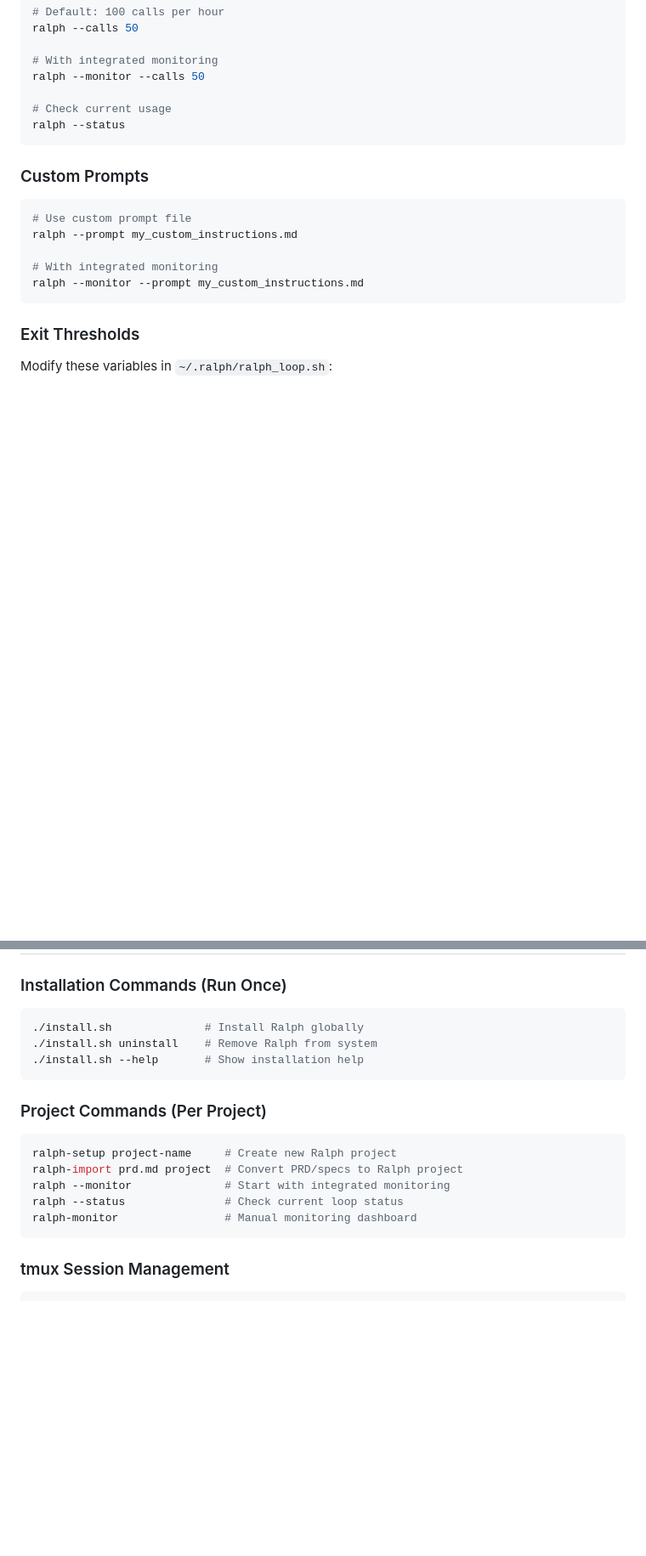
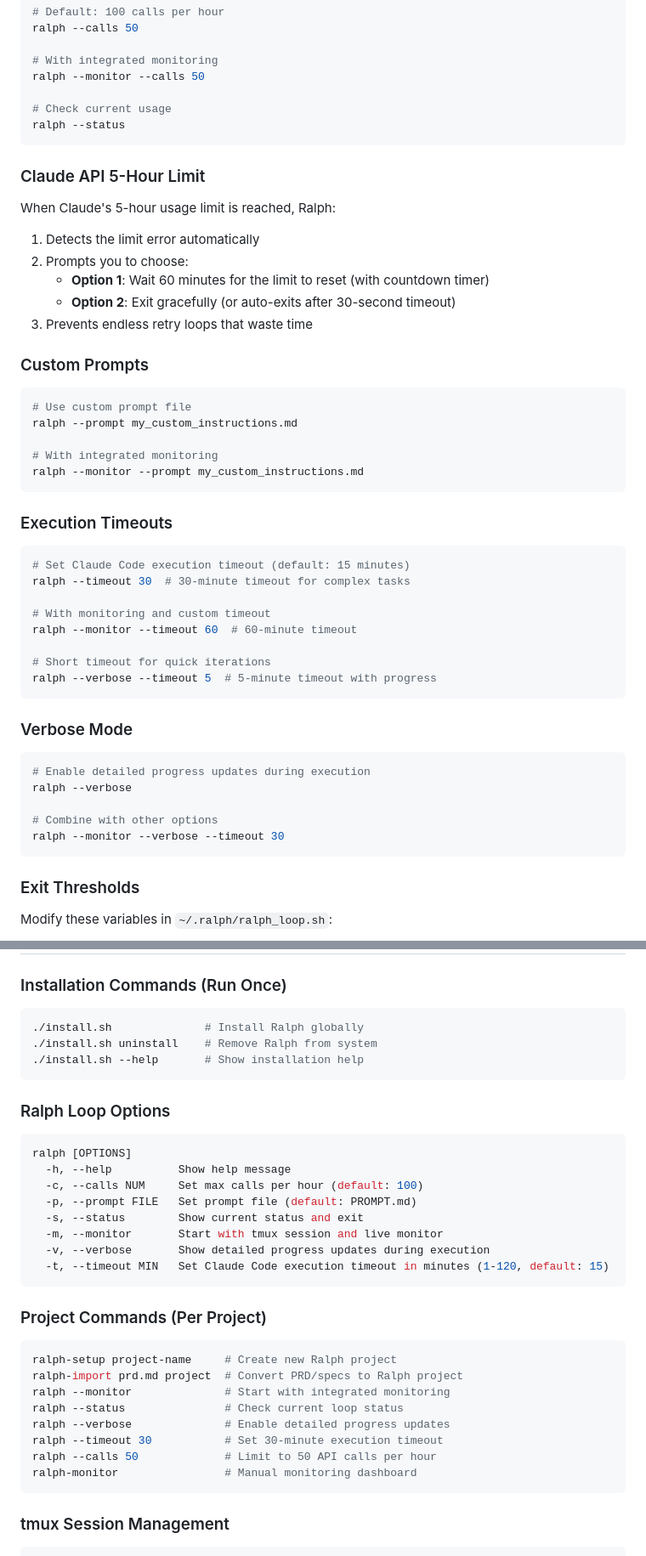
Before and after one commit to frankbria/ralph-claude-code, a Markdown page: README.md, 2 parts joined by grey strips. Shown: that part at 85% size. GitHub-like rendering; blank space fills up the shorter version.

Commit message:
Update README.md to reflect current functionality
- Added attribution to Paul Gauthier as creator of the Ralph technique
- Documented new 5-hour API limit detection and handling feature
- Added documentation for --verbose and --timeout options
- Included complete Ralph Loop Options reference section
- Updated Features section with new capabilities
- Enhanced troubleshooting section with API limit and timeout guidance
- Corrected command examples to match actual implementation

````diff
--- a/README.md
+++ b/README.md
@@ -163,6 +167,15 @@ ralph --monitor --calls 50
 ralph --status
 ```
 
+### Claude API 5-Hour Limit
+
+When Claude's 5-hour usage limit is reached, Ralph:
+1. Detects the limit error automatically
+2. Prompts you to choose:
+   - **Option 1**: Wait 60 minutes for the limit to reset (with countdown timer)
+   - **Option 2**: Exit gracefully (or auto-exits after 30-second timeout)
+3. Prevents endless retry loops that waste time
+
 ### Custom Prompts
 
 ```bash
@@ -171,6 +184,29 @@ ralph --prompt my_custom_instructions.md
 
 # With integrated monitoring
 ralph --monitor --prompt my_custom_instructions.md
+```
+
+### Execution Timeouts
+
+```bash
+# Set Claude Code execution timeout (default: 15 minutes)
+ralph --timeout 30  # 30-minute timeout for complex tasks
+
+# With monitoring and custom timeout
+ralph --monitor --timeout 60  # 60-minute timeout
+
+# Short timeout for quick iterations
+ralph --verbose --timeout 5  # 5-minute timeout with progress
+```
+
+### Verbose Mode
+
+```bash
+# Enable detailed progress updates during execution
+ralph --verbose
+
+# Combine with other options
+ralph --monitor --verbose --timeout 30
 ```
 
 ### Exit Thresholds
@@ -322,12 +360,27 @@ This project is licensed under the MIT License - see the [LICENSE](LICENSE) file
 ./install.sh --help       # Show installation help
 ```
 
+### Ralph Loop Options
+```bash
+ralph [OPTIONS]
+  -h, --help          Show help message
+  -c, --calls NUM     Set max calls per hour (default: 100)
+  -p, --prompt FILE   Set prompt file (default: PROMPT.md)
+  -s, --status        Show current status and exit
+  -m, --monitor       Start with tmux session and live monitor
+  -v, --verbose       Show detailed progress updates during execution
+  -t, --timeout MIN   Set Claude Code execution timeout in minutes (1-120, default: 15)
+```
+
 ### Project Commands (Per Project)
 ```bash
 ralph-setup project-name     # Create new Ralph project
 ralph-import prd.md project  # Convert PRD/specs to Ralph project
 ralph --monitor              # Start with integrated monitoring
 ralph --status               # Check current loop status
+ralph --verbose              # Enable detailed progress updates
+ralph --timeout 30           # Set 30-minute execution timeout
+ralph --calls 50             # Limit to 50 API calls per hour
 ralph-monitor                # Manual monitoring dashboard
 ```
 
````
Also changed, not shown: other parts of README.md (+8 -2 lines).
